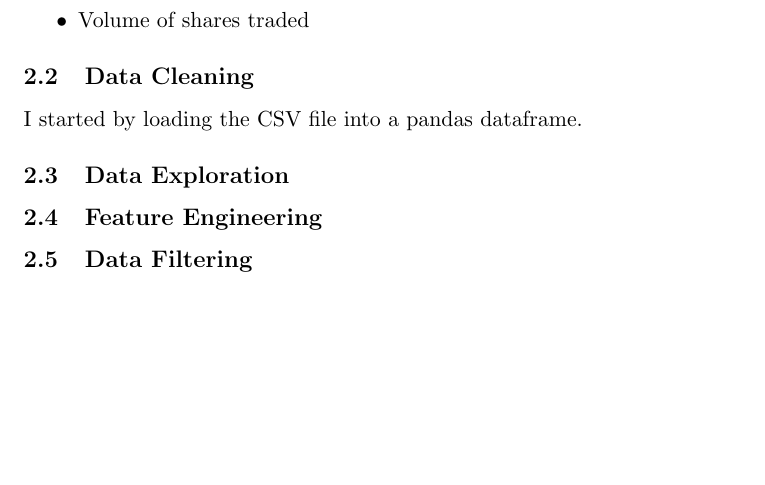
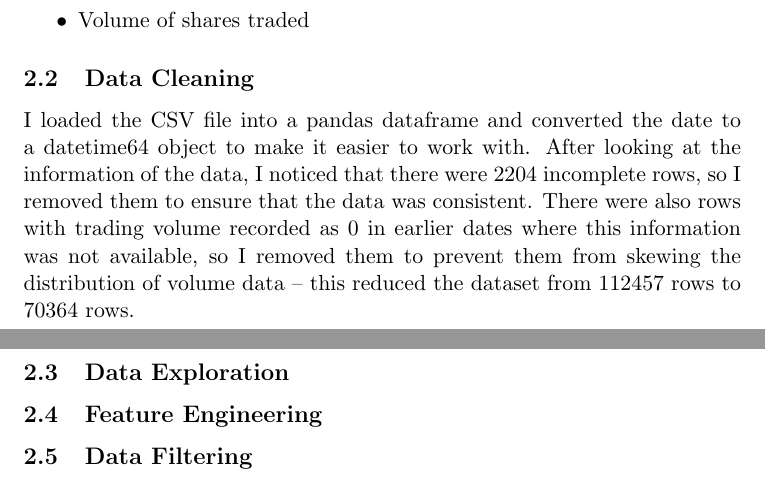
Before and after one commit to IsaacCheng9/stock-exchange-analysis, a LaTeX document (docs/main.tex): part of page 2 of 3 before the commit and two parts of pages 2 and 3 of 4 after it, the two joined at a grey line, cut so that both start at the same text, the shorter picture padded with empty space. Compiled offline with pdfLaTeX.

Commit message:
Add description of data cleaning

```diff
--- a/docs/main.tex
+++ b/docs/main.tex
@@ -38,7 +38,7 @@ We are using a \href{https://www.kaggle.com/datasets/mattiuzc/stock-exchange-dat
 \end{itemize}
 
 \subsection{Data Cleaning}
-I started by loading the CSV file into a pandas dataframe.
+I loaded the CSV file into a pandas dataframe and converted the date to a datetime64 object to make it easier to work with. After looking at the information of the data, I noticed that there were 2204 incomplete rows, so I removed them to ensure that the data was consistent. There were also rows with trading volume recorded as 0 in earlier dates where this information was not available, so I removed them to prevent them from skewing the distribution of volume data -- this reduced the dataset from 112457 rows to 70364 rows.
 
 \subsection{Data Exploration}
 
```
Also changed, not shown: docs/main.pdf.
